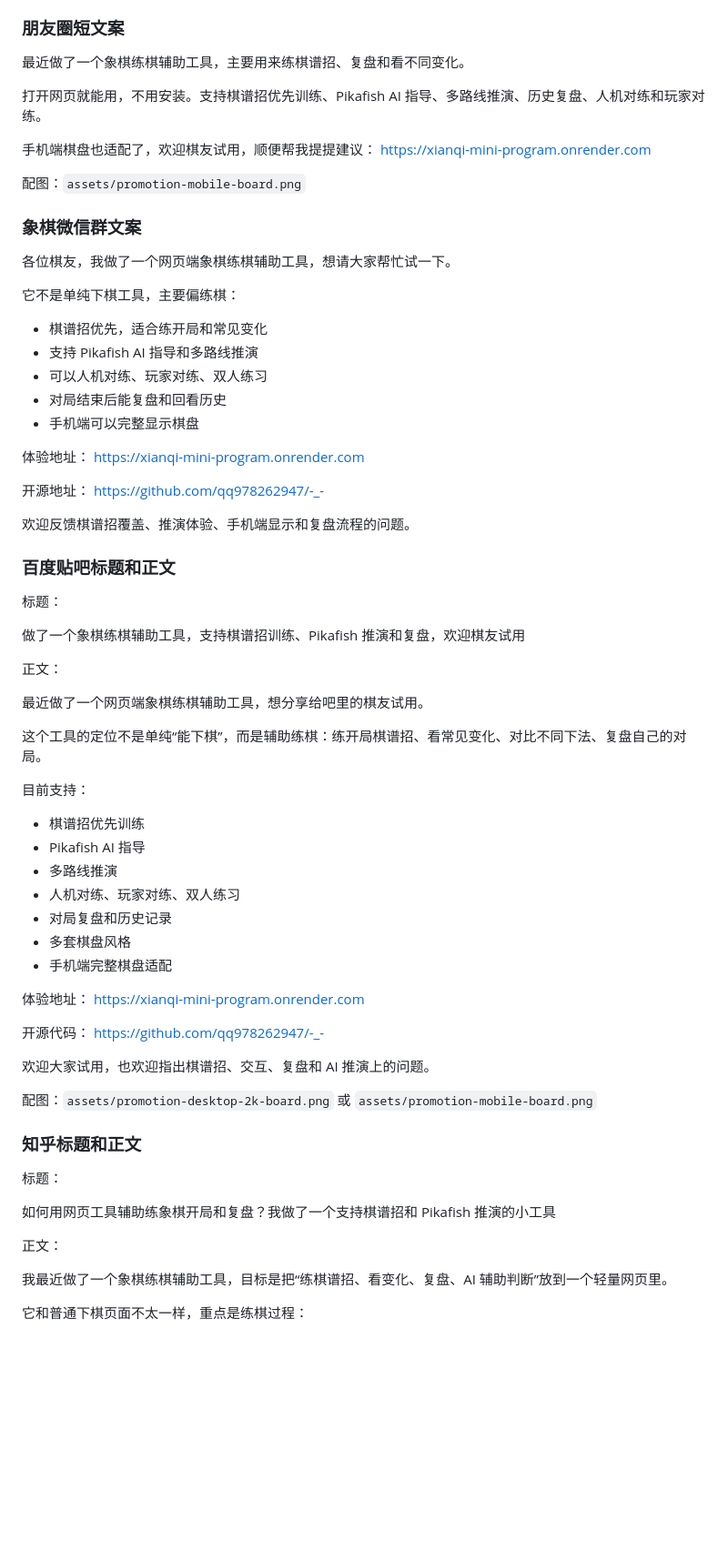
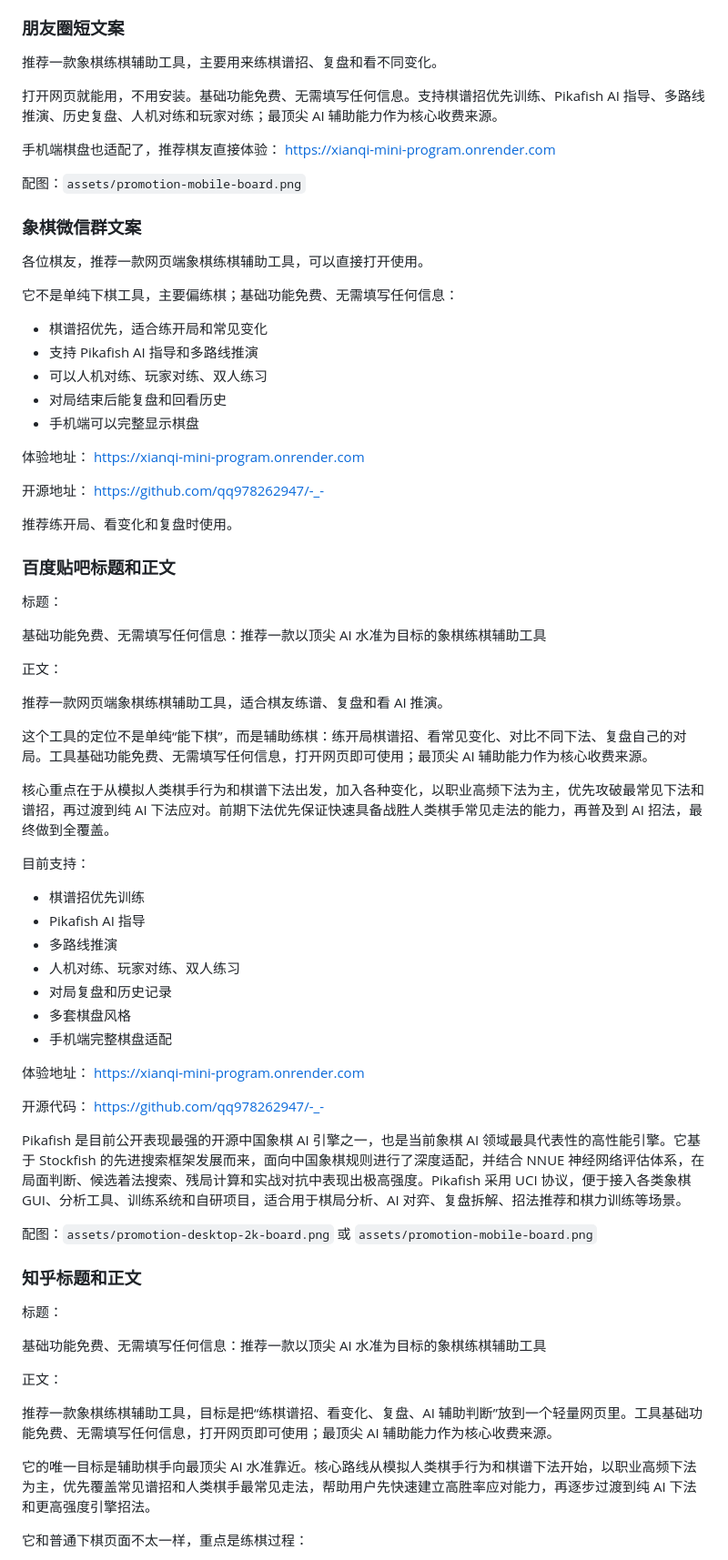
Before and after one commit to qq978262947/-_-, a Markdown page: PROMOTION.md, the part around one of its changes. Shown at 91% size. Rendered like a GitHub page; blank space fills up the shorter version.

Commit message:
Refine promotion positioning for top AI training

```diff
--- a/PROMOTION.md
+++ b/PROMOTION.md
@@ -116,20 +126,20 @@ https://xianqi-mini-program.onrender.com
 
 ### 朋友圈短文案
 
-最近做了一个象棋练棋辅助工具，主要用来练棋谱招、复盘和看不同变化。
+推荐一款象棋练棋辅助工具，主要用来练棋谱招、复盘和看不同变化。
 
-打开网页就能用，不用安装。支持棋谱招优先训练、Pikafish AI 指导、多路线推演、历史复盘、人机对练和玩家对练。
+打开网页就能用，不用安装。基础功能免费、无需填写任何信息。支持棋谱招优先训练、Pikafish AI 指导、多路线推演、历史复盘、人机对练和玩家对练；最顶尖 AI 辅助能力作为核心收费来源。
 
-手机端棋盘也适配了，欢迎棋友试用，顺便帮我提提建议：
+手机端棋盘也适配了，推荐棋友直接体验：
 https://xianqi-mini-program.onrender.com
 
 配图：`assets/promotion-mobile-board.png`
 
 ### 象棋微信群文案
 
-各位棋友，我做了一个网页端象棋练棋辅助工具，想请大家帮忙试一下。
+各位棋友，推荐一款网页端象棋练棋辅助工具，可以直接打开使用。
 
-它不是单纯下棋工具，主要偏练棋：
+它不是单纯下棋工具，主要偏练棋；基础功能免费、无需填写任何信息：
 
 - 棋谱招优先，适合练开局和常见变化
 - 支持 Pikafish AI 指导和多路线推演
@@ -143,19 +153,21 @@ https://xianqi-mini-program.onrender.com
 开源地址：
 https://github.com/qq978262947/-_-
 
-欢迎反馈棋谱招覆盖、推演体验、手机端显示和复盘流程的问题。
+推荐练开局、看变化和复盘时使用。
 
 ### 百度贴吧标题和正文
 
 标题：
 
-做了一个象棋练棋辅助工具，支持棋谱招训练、Pikafish 推演和复盘，欢迎棋友试用
+基础功能免费、无需填写任何信息：推荐一款以顶尖 AI 水准为目标的象棋练棋辅助工具
 
 正文：
 
-最近做了一个网页端象棋练棋辅助工具，想分享给吧里的棋友试用。
+推荐一款网页端象棋练棋辅助工具，适合棋友练谱、复盘和看 AI 推演。
 
-这个工具的定位不是单纯“能下棋”，而是辅助练棋：练开局棋谱招、看常见变化、对比不同下法、复盘自己的对局。
+这个工具的定位不是单纯“能下棋”，而是辅助练棋：练开局棋谱招、看常见变化、对比不同下法、复盘自己的对局。工具基础功能免费、无需填写任何信息，打开网页即可使用；最顶尖 AI 辅助能力作为核心收费来源。
+
+核心重点在于从模拟人类棋手行为和棋谱下法出发，加入各种变化，以职业高频下法为主，优先攻破最常见下法和谱招，再过渡到纯 AI 下法应对。前期下法优先保证快速具备战胜人类棋手常见走法的能力，再普及到 AI 招法，最终做到全覆盖。
 
 目前支持：
 
@@ -173,7 +185,7 @@ https://xianqi-mini-program.onrender.com
 开源代码：
 https://github.com/qq978262947/-_-
 
-欢迎大家试用，也欢迎指出棋谱招、交互、复盘和 AI 推演上的问题。
+Pikafish 是目前公开表现最强的开源中国象棋 AI 引擎之一，也是当前象棋 AI 领域最具代表性的高性能引擎。它基于 Stockfish 的先进搜索框架发展而来，面向中国象棋规则进行了深度适配，并结合 NNUE 神经网络评估体系，在局面判断、候选着法搜索、残局计算和实战对抗中表现出极高强度。Pikafish 采用 UCI 协议，便于接入各类象棋 GUI、分析工具、训练系统和自研项目，适合用于棋局分析、AI 对弈、复盘拆解、招法推荐和棋力训练等场景。
 
 配图：`assets/promotion-desktop-2k-board.png` 或 `assets/promotion-mobile-board.png`
 
@@ -181,11 +193,13 @@ https://github.com/qq978262947/-_-
 
 标题：
 
-如何用网页工具辅助练象棋开局和复盘？我做了一个支持棋谱招和 Pikafish 推演的小工具
+基础功能免费、无需填写任何信息：推荐一款以顶尖 AI 水准为目标的象棋练棋辅助工具
 
 正文：
 
-我最近做了一个象棋练棋辅助工具，目标是把“练棋谱招、看变化、复盘、AI 辅助判断”放到一个轻量网页里。
+推荐一款象棋练棋辅助工具，目标是把“练棋谱招、看变化、复盘、AI 辅助判断”放到一个轻量网页里。工具基础功能免费、无需填写任何信息，打开网页即可使用；最顶尖 AI 辅助能力作为核心收费来源。
+
+它的唯一目标是辅助棋手向最顶尖 AI 水准靠近。核心路线从模拟人类棋手行为和棋谱下法开始，以职业高频下法为主，优先覆盖常见谱招和人类棋手最常见走法，帮助用户先快速建立高胜率应对能力，再逐步过渡到纯 AI 下法和更高强度引擎招法。
 
 它和普通下棋页面不太一样，重点是练棋过程：
 
```
Also changed, not shown: other parts of PROMOTION.md (+27 -17 lines).
